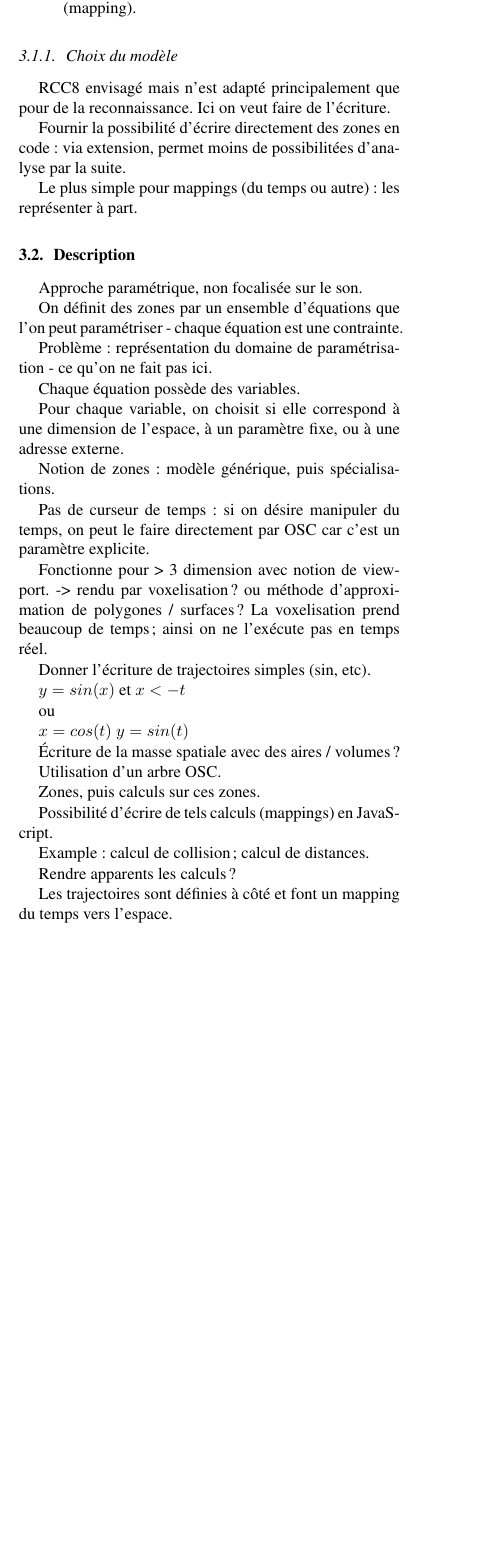
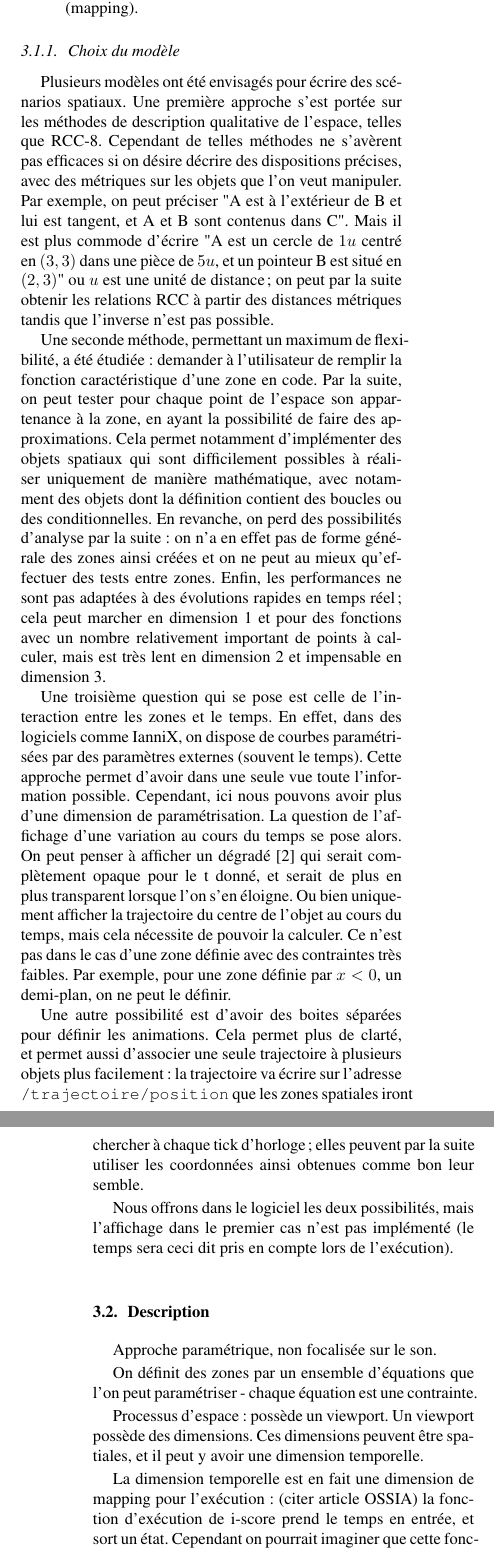
Before and after one commit to jcelerier/article-jim-2016, a LaTeX paper (template.tex): part of one column of page 2 of 4 before the commit and two parts of the columns of pages 2 and 3 of 4 after it, the two joined at a grey line, cut so that both start at the same text, the shorter picture padded with empty space. Compiled offline with pdfLaTeX; the source files are stored in an older character set and shown here as Unicode.

Commit message:
save work

```diff
--- a/template.tex
+++ b/template.tex
@@ -134,16 +112,53 @@ On veut :
 \end{itemize}
 
 \subsubsection{Choix du modèle}
-RCC8 envisagé mais n'est adapté principalement que pour de la reconnaissance.
-Ici on veut faire de l'écriture.
+Plusieurs modèles ont été envisagés pour écrire des scénarios spatiaux.
+Une première approche s'est portée sur les méthodes de description qualitative de l'espace, telles que RCC-8.
+Cependant de telles méthodes ne s'avèrent pas efficaces si on désire décrire des dispositions précises,
+avec des métriques sur les objets que l'on veut manipuler.
+Par exemple, on peut préciser "A est à l'extérieur de B et lui est tangent, et A et B sont contenus dans C".
+Mais il est plus commode d'écrire "A est un cercle de $1u$ centré en $(3, 3)$ dans une pièce de $5u$, et un pointeur B est situé en $(2, 3)$" ou $u$ est une unité de distance; on peut par la suite obtenir les relations RCC à partir des distances métriques tandis que l'inverse n'est pas possible.
 
-Fournir la possibilité d'écrire directement des zones en code :
-via extension, permet moins de possibilitées d'analyse par la suite.
+Une seconde méthode, permettant un maximum de flexibilité, a été étudiée :
+demander à l'utilisateur de remplir la fonction caractéristique d'une zone en code.
+Par la suite, on peut tester pour chaque point de l'espace son appartenance à la zone,
+en ayant la possibilité de faire des approximations.
+Cela permet notamment d'implémenter des objets spatiaux qui sont difficilement possibles
+à réaliser uniquement de manière mathématique, avec notamment des objets dont la définition contient des boucles ou des conditionnelles.
+En revanche, on perd des possibilités d'analyse par la suite : on n'a en effet pas de forme générale des zones ainsi créées et on ne peut au mieux qu'effectuer des tests entre zones.
+Enfin, les performances ne sont pas adaptées à des évolutions rapides en temps réel;
+cela peut marcher en dimension 1 et pour des fonctions avec un nombre relativement important de points à calculer, mais est très lent en dimension 2 et impensable en dimension 3.
 
-Le plus simple pour mappings (du temps ou autre) : les représenter à part.
+Une troisième question qui se pose est celle de l'interaction entre les zones et le temps.
+En effet, dans des logiciels comme IanniX, on dispose de courbes paramétrisées par des paramètres externes (souvent le temps).
+Cette approche permet d'avoir dans une seule vue toute l'information possible.
+Cependant, ici nous pouvons avoir plus d'une dimension de paramétrisation.
+La question de l'affichage d'une variation au cours du temps se pose alors.
+On peut penser à afficher un dégradé \cite{casas_4d_2013}
+qui serait complètement opaque pour le t donné, et serait de plus en plus transparent lorsque l'on s'en éloigne.
+Ou bien uniquement afficher la trajectoire du centre de l'objet au cours du temps, mais cela nécessite de pouvoir la calculer.
+Ce n'est pas dans le cas d'une zone définie avec des contraintes très faibles.
+Par exemple, pour une zone définie par $x < 0$, un demi-plan, on ne peut le définir.
+
+Une autre possibilité est d'avoir des boites séparées pour définir les animations.
+Cela permet plus de clarté, et permet aussi d'associer une seule trajectoire à
+plusieurs objets plus facilement :
+la trajectoire va écrire sur l'adresse \verb|/trajectoire/position| que
+les zones spatiales iront chercher à chaque tick d'horloge; elles peuvent par la suite
+utiliser les coordonnées ainsi obtenues comme bon leur semble.
+
+Nous offrons dans le logiciel les deux possibilités, mais l'affichage dans le premier cas n'est pas implémenté (le temps sera ceci dit pris en compte lors de l'exécution).
 
 \subsection{Description}
 Approche paramétrique, non focalisée sur le son.
 
+
 On définit des zones par un ensemble d'équations que l'on peut paramétriser - chaque équation est une contrainte.
 
+Processus d'espace : possède un viewport.
+Un viewport possède des dimensions. Ces dimensions peuvent être spatiales, et il peut y avoir une dimension temporelle.
+% Problème : représentation du domaine de paramétrisation - ce qu'on ne fait pas ici.
+
+La dimension temporelle est en fait une dimension de mapping pour l'exécution : (citer article OSSIA)
+la fonction d'exécution de i-score prend le temps en entrée, et sort un état.
+Cependant on pourrait imaginer que cette fonction prendrait d'autres valeurs en argument, on aurait ainsi un mapping simple à plusieurs dimensions.
@@ -150,42 +189,35 @@ On définit des zones par un ensemble d'équations que l'on peut paramétriser -
 
 
-Problème : représentation du domaine de paramétrisation - ce qu'on ne fait pas ici.
+% donner example danseurs.
 
-Chaque équation possède des variables.
+%Fonctionne pour > 3 dimension avec notion de viewport.
+%-> rendu par voxelisation ? ou méthode d'approximation de polygones / surfaces ?
+%La voxelisation prend beaucoup de temps; ainsi on ne l'exécute pas en temps réel.
 
-Pour chaque variable, on choisit si elle correspond à une dimension de l'espace, à un paramètre fixe, ou à une adresse externe.
+%Donner l'écriture de trajectoires simples (sin, etc).
 
-Notion de zones : modèle générique, puis spécialisations.
+%$y = sin(x)$ et $x <- t$
 
-Pas de curseur de temps : si on désire manipuler du temps, on peut le faire directement par OSC car c'est un paramètre explicite.
+%ou
 
-Fonctionne pour > 3 dimension avec notion de viewport.
--> rendu par voxelisation ? ou méthode d'approximation de polygones / surfaces ?
-La voxelisation prend beaucoup de temps; ainsi on ne l'exécute pas en temps réel.
+%$x = cos(t)$
+%$y = sin(t)$
 
-Donner l'écriture de trajectoires simples (sin, etc).
+%Écriture de la masse spatiale avec des aires / volumes ?
 
-$y = sin(x)$ et $x <- t$
+%Utilisation d'un arbre OSC.
 
-ou
+%Zones, puis calculs sur ces zones.
 
-$x = cos(t)$
-$y = sin(t)$
+%Possibilité d'écrire de tels calculs (mappings) en JavaScript.
 
-Écriture de la masse spatiale avec des aires / volumes ?
+%Example : calcul de collision; calcul de distances.
 
-Utilisation d'un arbre OSC.
+%Rendre apparents les calculs ?
 
-Zones, puis calculs sur ces zones.
+%Les trajectoires sont définies à côté et font un mapping du temps vers l'espace.
 
-Possibilité d'écrire de tels calculs (mappings) en JavaScript.
-
-Example : calcul de collision; calcul de distances.
-
-Rendre apparents les calculs ?
-
-Les trajectoires sont définies à côté et font un mapping du temps vers l'espace.
-
-Problème avec GiNaC : pas de multi-thread. Autres bibliothèques envisagées : Symbolic C++, Sage, GNU Octave ?
+%
 
 \section{Implémentation}
+L'interprétation des équations se fait par le CAS GiNaC %CITE.
@@ -195 +232,9 @@ Sémantique d'exécution : résultats obtenus au tick d'après.
 
+Dans un tick, on calcule d'abord les valeurs actuelles des zones.
+
+Puis on exécute les computations qui écrivent dans l'arbre.
+
+Nécessité d'un graphe d'exécution pour l'ordre ?
+-> modèle de flot en perspective pour la suite.
+
+\subsubsection{Processus spatial}
```
Also changed, not shown: document.bib (+12 -0 lines), template.pdf, template.tex (108 more changed lines).
